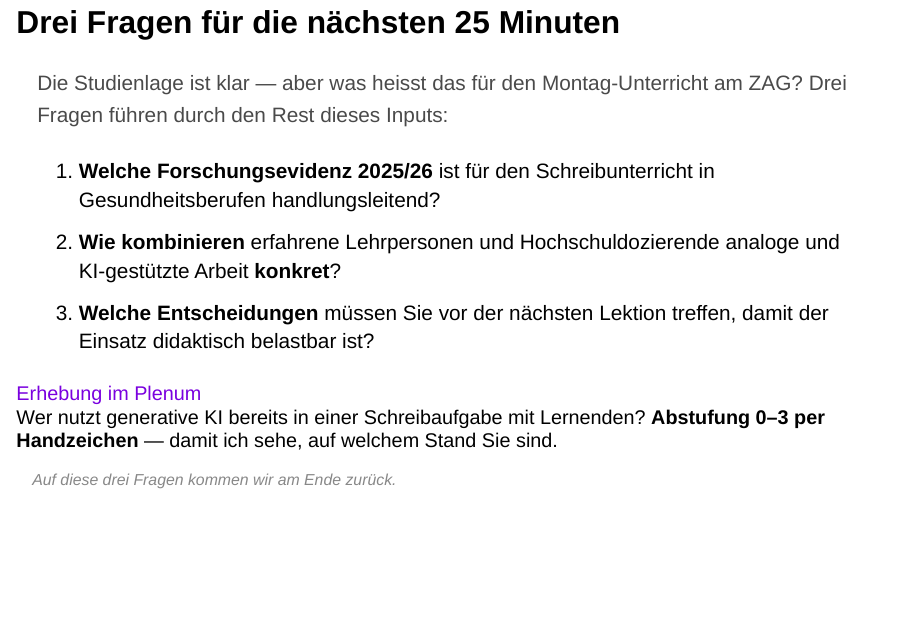
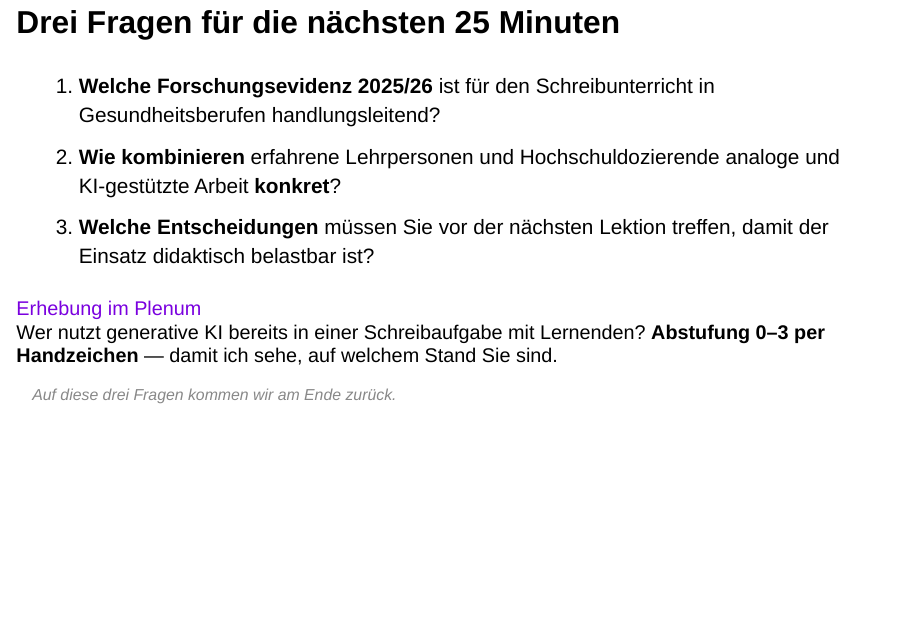
Before and after one commit to ramonfueglister/picts_intensivwoche_2026, a Quarto document (slides.qmd): page 4 of 22. Rendered offline with R 4.5, knitr and Pandoc in place of Quarto, with nearby package versions; drawn as Slidy slides in place of the format the file asks for.

Commit message:
Intro-Text auf Slide 2 entfernt ('Die Studienlage ist klar...')
Die drei Fragen sprechen für sich — kein Einleitungssatz nötig.

Co-Authored-By: Claude Opus 4.6 <noreply@anthropic.com>

```diff
--- a/slides.qmd
+++ b/slides.qmd
@@ -83,10 +83,6 @@ Zwischen <em>Eigenarbeit</em> und <em>Übernahme</em>
 </div>
 
 ## Drei Fragen für die nächsten 25 Minuten
-
-<div style="font-size: 1.05em; margin-top: 0.6em; line-height: 1.55; color: #4a4a4a;">
-Die Studienlage ist klar — aber was heisst das für den Montag-Unterricht am ZAG? Drei Fragen führen durch den Rest dieses Inputs:
-</div>
 
 <ol style="margin-top: 1.2em; font-size: 1.05em; line-height: 1.65;">
 <li><strong>Welche Forschungsevidenz 2025/26</strong> ist für den Schreibunterricht in Gesundheitsberufen handlungsleitend?</li>
```
Also changed, not shown: 1 other file.
